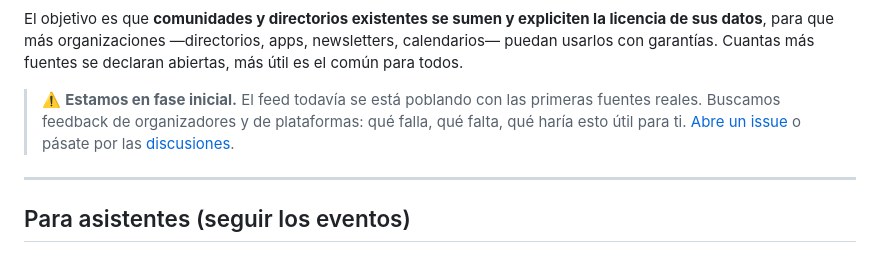
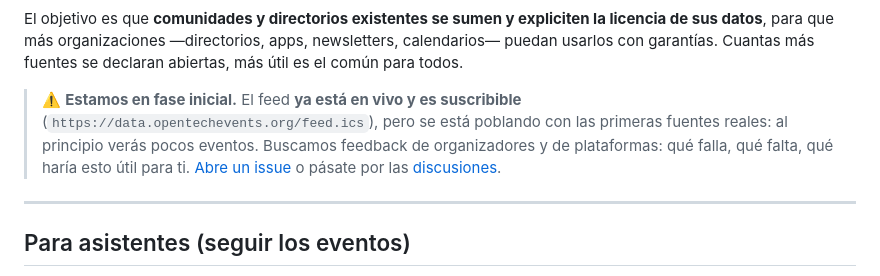
Before and after one commit to OpenTechEvents/opentechevents-data, a Markdown page: README.md, the part around the change. GitHub-like rendering.

Commit message:
docs(readme): mark the feed as live in the early-phase note
The .ics feed is now deployed and subscribable at data.opentechevents.org.

Co-Authored-By: Claude Opus 4.8 <noreply@anthropic.com>

```diff
--- a/README.md
+++ b/README.md
@@ -46,9 +46,11 @@ El objetivo es que **comunidades y directorios existentes se sumen y expliciten
 datos**, para que más organizaciones —directorios, apps, newsletters, calendarios— puedan usarlos con
 garantías. Cuantas más fuentes se declaran abiertas, más útil es el común para todos.
 
-> ⚠️ **Estamos en fase inicial.** El feed todavía se está poblando con las primeras fuentes reales.
-> Buscamos feedback de organizadores y de plataformas: qué falla, qué falta, qué haría esto útil para
-> ti. [Abre un issue](../../issues/new/choose) o pásate por las [discusiones](../../discussions).
+> ⚠️ **Estamos en fase inicial.** El feed **ya está en vivo y es suscribible**
+> (`https://data.opentechevents.org/feed.ics`), pero se está poblando con las primeras fuentes reales:
+> al principio verás pocos eventos. Buscamos feedback de organizadores y de plataformas: qué falla, qué
+> falta, qué haría esto útil para ti. [Abre un issue](../../issues/new/choose) o pásate por las
+> [discusiones](../../discussions).
 
 ---
 
```
